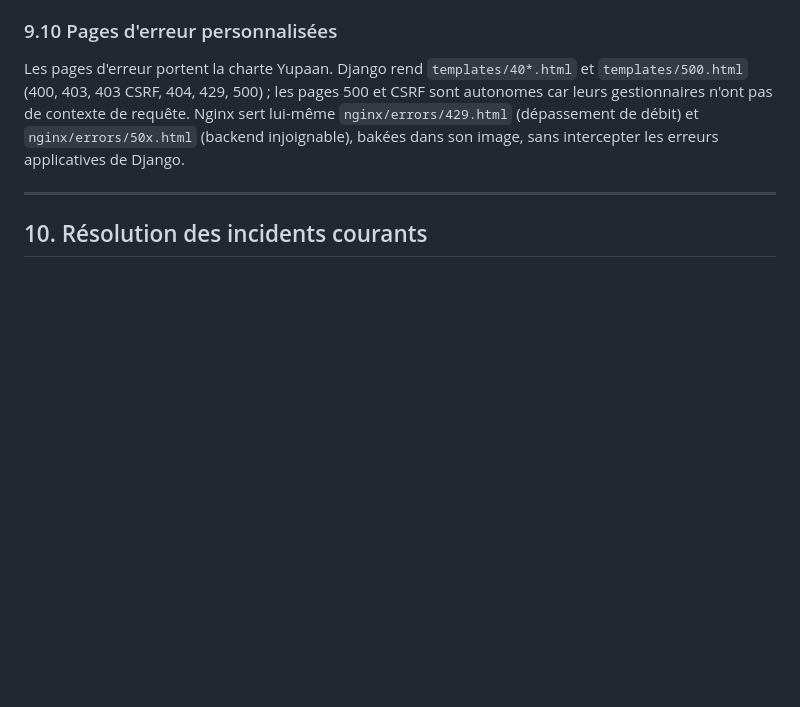
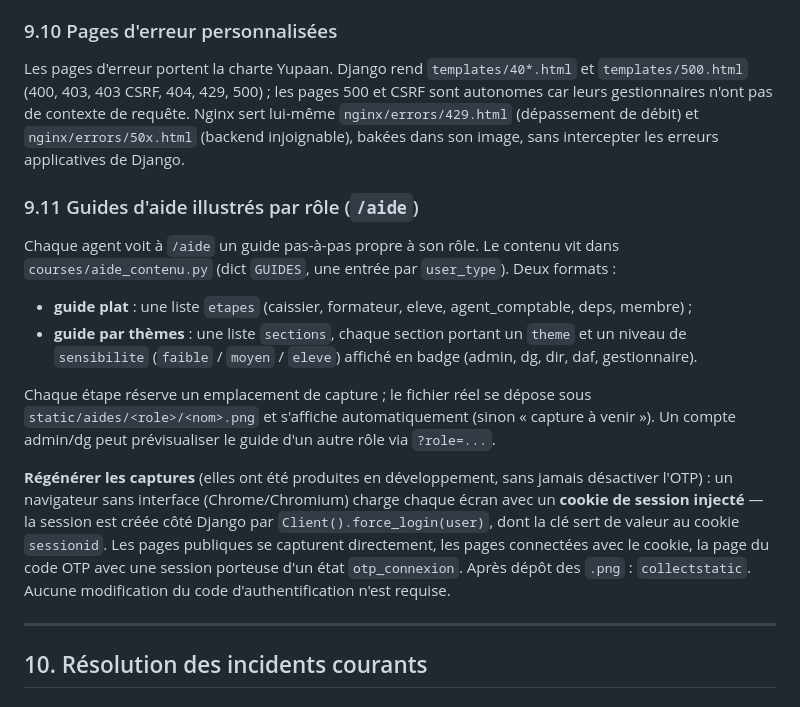
Before and after one commit to Wayenia/bsb-latest, a Markdown page: README.md, the part around the change. GitHub-like rendering; blank space fills up the shorter version.

Commit message:
docs(readme): section 9.11 guides d'aide illustres par role + regeneration des captures
Documente le systeme /aide (GUIDES par role, formats plat vs themes+sensibilite,
emplacements static/aides/<role>/) et la methode de regeneration des captures
(navigateur headless + cookie de session injecte, sans jamais desactiver l'OTP).

Co-Authored-By: Claude Opus 4.8 <noreply@anthropic.com>

```diff
--- a/README.md
+++ b/README.md
@@ -753,6 +753,29 @@ autonomes car leurs gestionnaires n'ont pas de contexte de requête. Nginx sert
 `nginx/errors/429.html` (dépassement de débit) et `nginx/errors/50x.html` (backend
 injoignable), bakées dans son image, sans intercepter les erreurs applicatives de Django.
 
+### 9.11 Guides d'aide illustrés par rôle (`/aide`)
+
+Chaque agent voit à `/aide` un guide pas-à-pas propre à son rôle. Le contenu vit dans
+`courses/aide_contenu.py` (dict `GUIDES`, une entrée par `user_type`). Deux formats :
+
+- **guide plat** : une liste `etapes` (caissier, formateur, eleve, agent_comptable,
+  deps, membre) ;
+- **guide par thèmes** : une liste `sections`, chaque section portant un `theme` et un
+  niveau de `sensibilite` (`faible` / `moyen` / `eleve`) affiché en badge (admin, dg,
+  dir, daf, gestionnaire).
+
+Chaque étape réserve un emplacement de capture ; le fichier réel se dépose sous
+`static/aides/<role>/<nom>.png` et s'affiche automatiquement (sinon « capture à venir »).
+Un compte admin/dg peut prévisualiser le guide d'un autre rôle via `?role=...`.
+
+**Régénérer les captures** (elles ont été produites en développement, sans jamais
+désactiver l'OTP) : un navigateur sans interface (Chrome/Chromium) charge chaque écran
+avec un **cookie de session injecté** — la session est créée côté Django par
+`Client().force_login(user)`, dont la clé sert de valeur au cookie `sessionid`. Les pages
+publiques se capturent directement, les pages connectées avec le cookie, la page du code
+OTP avec une session porteuse d'un état `otp_connexion`. Après dépôt des `.png` :
+`collectstatic`. Aucune modification du code d'authentification n'est requise.
+
 ---
 
 ## 10. Résolution des incidents courants
```
